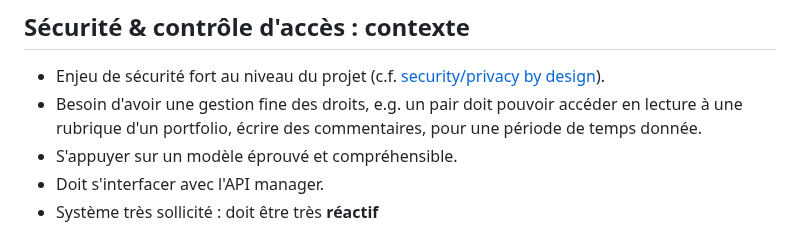
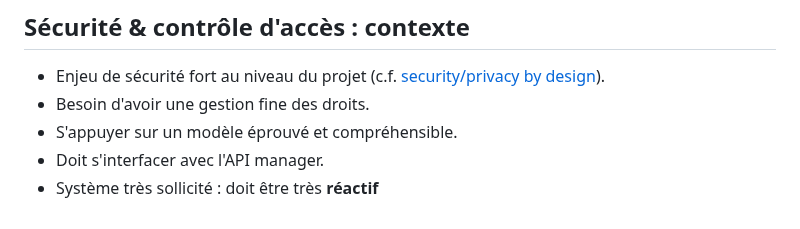
Before and after one commit to avenirs-esr/presentations, a Markdown page: docs/2024-07-18-Access-Control.md, the part around the change. GitHub-like rendering.

Commit message:
fix: text too long

```diff
--- a/docs/2024-07-18-Access-Control.md
+++ b/docs/2024-07-18-Access-Control.md
@@ -65,7 +65,7 @@ Arnaud Deman - Architecte et développeur ESUP
 ## Sécurité & contrôle d'accès : contexte
 
 * Enjeu de sécurité fort au niveau du projet (c.f. [security/privacy by design](2024-04-16-Pres-AD-et-privacy-by-design.md)).
-* Besoin d'avoir une gestion fine des droits, e.g. un pair doit pouvoir accéder en lecture à une rubrique d'un portfolio, écrire des commentaires, pour une période de temps donnée.
+* Besoin d'avoir une gestion fine des droits.
 * S'appuyer sur un modèle éprouvé et compréhensible.
 * Doit s'interfacer avec l'API manager.
 * Système très sollicité : doit être très **réactif**
```
